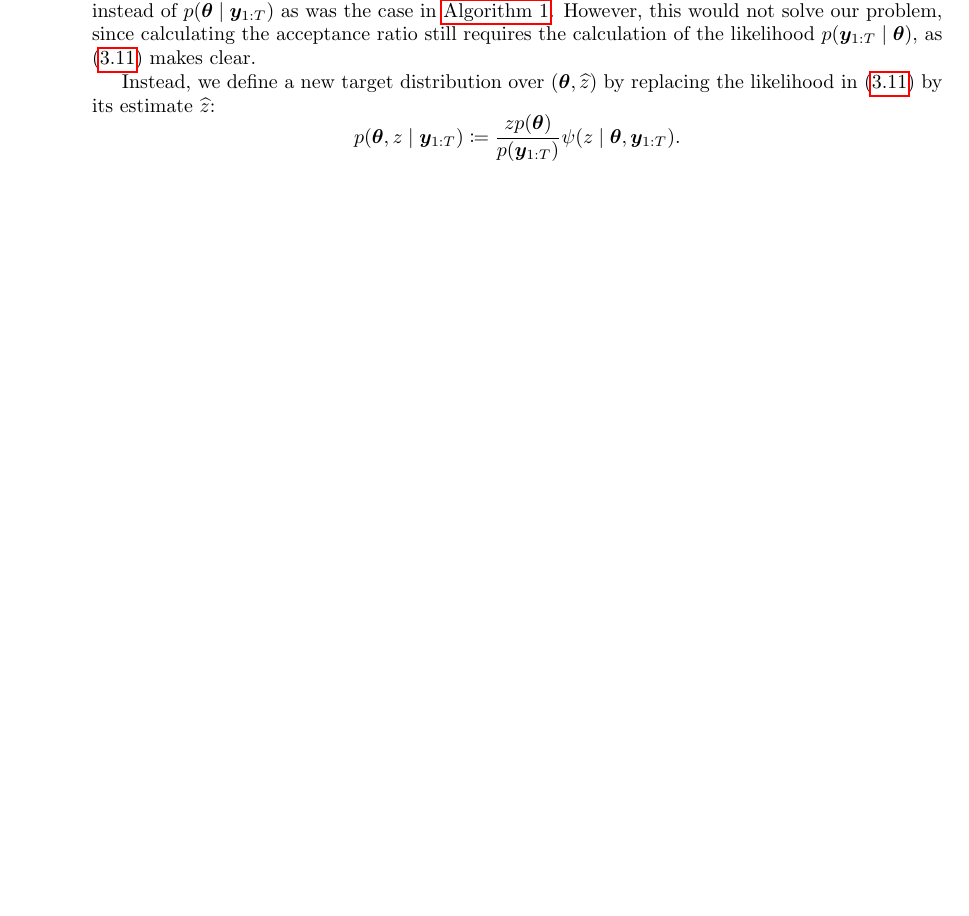
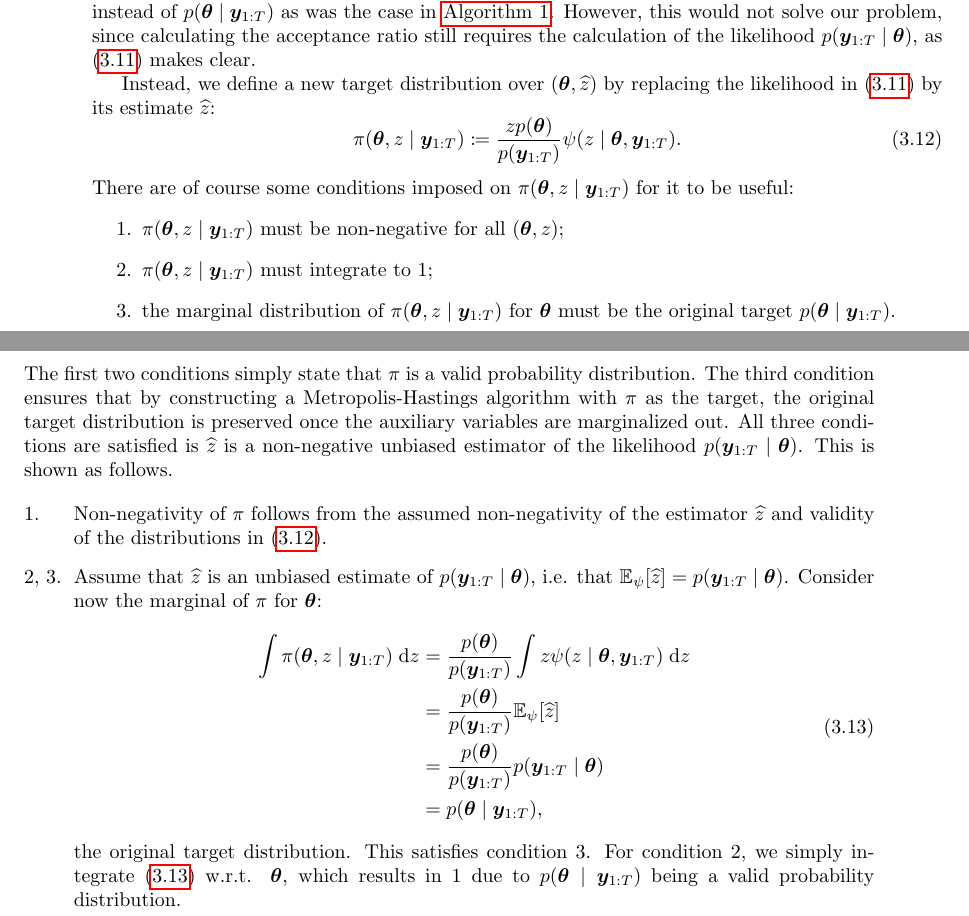
Before and after one commit to tomaskala/master-thesis, a LaTeX thesis (thesis/Thesis.tex, which reads thesis/tex/chapters/inference.tex): part of page 26 of 34 before the commit and two parts of pages 26 and 27 of 36 after it, the two joined at a grey line, cut so that both start at the same text, the shorter picture padded with empty space. Compiled offline with pdfLaTeX.

Commit message:
Unbiasedness requirement

```diff
--- a/thesis/Thesis.tex
+++ b/thesis/Thesis.tex
@@ -23,6 +23,7 @@
 \usepackage{amsfonts}
 \usepackage{mathtools}
 \usepackage{interval}
+\usepackage{enumitem}
 
 \usepackage{caption}
 \usepackage{booktabs}
@@ -77,6 +78,7 @@
 \newcommand{\bx}{\bm{x}}
 \newcommand{\by}{\bm{y}}
 \newcommand{\aux}{z}
+\newcommand{\auxjoint}{\pi}
 
 \newcommand{\trans}{f}
 \newcommand{\obs}{g}
--- a/thesis/tex/chapters/inference.tex
+++ b/thesis/tex/chapters/inference.tex
@@ -335,6 +335,27 @@ We now return to our model \eqref{eq:posterior} and introduce $\widehat{\aux}$ a
 In theory, we could now construct a Metropolis-Hastings algorithm with $\psi(\btheta, \aux \mid \by_{1:T})$ as the target, instead of $p(\btheta \mid \by_{1:T})$ as was the case in \autoref{alg:metropolis-hastings}. However, this would not solve our problem, since calculating the acceptance ratio still requires the calculation of the likelihood $p(\by_{1:T} \mid \btheta)$, as \eqref{eq:psi-joint} makes clear.
 
 Instead, we define a new target distribution over $(\btheta, \widehat{\aux})$ by replacing the likelihood in \eqref{eq:psi-joint} by its estimate $\widehat{\aux}$:
-\begin{equation*}
-p(\btheta, \aux \mid \by_{1:T}) \coloneqq \frac{\aux p(\btheta)}{p(\by_{1:T})} \psi(\aux \mid \btheta, \by_{1:T}).
-\end{equation*}
+\begin{equation} \label{eq:aux-joint}
+\auxjoint(\btheta, \aux \mid \by_{1:T}) \coloneqq \frac{\aux p(\btheta)}{p(\by_{1:T})} \psi(\aux \mid \btheta, \by_{1:T}).
+\end{equation}
+There are of course some conditions imposed on $\auxjoint(\btheta, \aux \mid \by_{1:T})$ for it to be useful:
+\begin{enumerate}
+    \item $\auxjoint(\btheta, \aux \mid \by_{1:T})$ must be non-negative for all $(\btheta, \aux)$;
+    \item $\auxjoint(\btheta, \aux \mid \by_{1:T})$ must integrate to 1;
+    \item the marginal distribution of $\auxjoint(\btheta, \aux \mid \by_{1:T})$ for $\btheta$ must be the original target $p(\btheta \mid \by_{1:T})$.
+\end{enumerate}
+The first two conditions simply state that $\auxjoint$ is a valid probability distribution. The third condition ensures that by constructing a Metropolis-Hastings algorithm with $\auxjoint$ as the target, the original target distribution is preserved once the auxiliary variables are marginalized out. All three conditions are satisfied is $\widehat{\aux}$ is a non-negative unbiased estimator of the likelihood $p(\by_{1:T} \mid \btheta)$. This is shown as follows.
+
+\begin{enumerate}[align=left]
+    \item Non-negativity of $\auxjoint$ follows from the assumed non-negativity of the estimator $\widehat{\aux}$ and validity of the distributions in \eqref{eq:aux-joint}.
+    \item[2, 3.] Assume that $\widehat{\aux}$ is an unbiased estimate of $p(\by_{1:T} \mid \btheta)$, i.e. that $\E_{\psi}[\widehat{\aux}] = p(\by_{1:T} \mid \btheta)$. Consider now the marginal of $\auxjoint$ for $\btheta$:
+    \begin{equation} \label{eq:marginal}
+    \begin{split}
+    \int \auxjoint(\btheta, \aux \mid \by_{1:T})\; \dx{\aux} & = \frac{p(\btheta)}{p(\by_{1:T})} \int \aux \psi(\aux \mid \btheta, \by_{1:T}) \; \dx{\aux} \\
+    & = \frac{p(\btheta)}{p(\by_{1:T})} \E_{\psi}[\widehat{\aux}] \\
+    & = \frac{p(\btheta)}{p(\by_{1:T})} p(\by_{1:T} \mid \btheta) \\
+    & = p(\btheta \mid \by_{1:T}),
+    \end{split}
+    \end{equation}
+    the original target distribution. This satisfies condition 3. For condition 2, we simply integrate \eqref{eq:marginal} w.r.t. $\btheta$, which results in 1 due to $p(\btheta \mid \by_{1:T})$ being a valid probability distribution.
+\end{enumerate}
```
Also changed, not shown: thesis/Thesis.pdf, thesis/tex/chapters/inference.tex (16 more changed lines).
